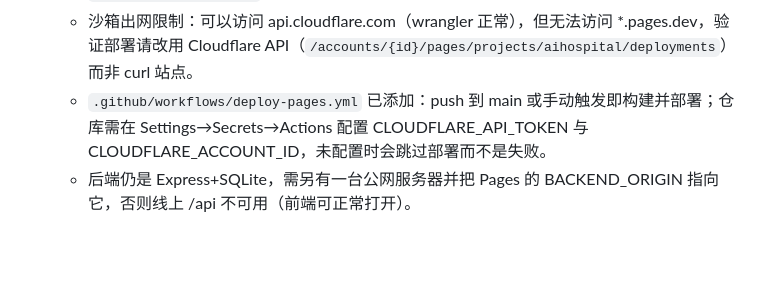
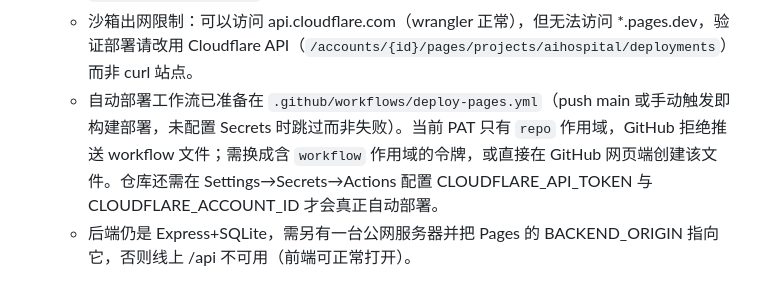
Before and after one commit to talleylinjg-ops/AIhospital, a Markdown page: .monkeycode/MEMORY.md, the part around the change. Drawn GitHub-style; blank space fills up the shorter version.

Commit message:
docs: 修正自动部署说明（PAT 缺少 workflow 作用域） Co-authored-by: monkeycode-ai <monkeycode-ai@chaitin.com>

```diff
--- a/.monkeycode/MEMORY.md
+++ b/.monkeycode/MEMORY.md
@@ -133,5 +133,5 @@ Entries discovered by the Agent during task execution should follow this format:
   - GitHub 仓库：https://github.com/talleylinjg-ops/AIhospital ，主分支为 `main`（本地已从 master 改名并跟踪 origin/main）。推送使用一次性凭据，不写入 .git/config：`git -c credential.helper='!f() { printf "username=%s\npassword=%s\n" <user> "$GH_PAT"; }; f' push origin main`。平台自带 git-credential-helper 对 github.com 返回空，不要依赖它。
   - Cloudflare：Pages 项目名 `aihospital`，账户 `Daqi Account`（account id 2e33f078edc00ade4b25e61526d6f544），生产分支 `main`，线上地址 https://aihospital-eq8.pages.dev 。部署命令：`wrangler pages project create aihospital --production-branch main` 与 `wrangler pages deploy client/dist --project-name aihospital --branch main`（需 CLOUDFLARE_API_TOKEN + CLOUDFLARE_ACCOUNT_ID）。Pages 的 `[vars] BACKEND_ORIGIN` 从 wrangler.toml 读取并自动生效。
   - 沙箱出网限制：可以访问 api.cloudflare.com（wrangler 正常），但无法访问 *.pages.dev，验证部署请改用 Cloudflare API（`/accounts/{id}/pages/projects/aihospital/deployments`）而非 curl 站点。
-  - `.github/workflows/deploy-pages.yml` 已添加：push 到 main 或手动触发即构建并部署；仓库需在 Settings→Secrets→Actions 配置 CLOUDFLARE_API_TOKEN 与 CLOUDFLARE_ACCOUNT_ID，未配置时会跳过部署而不是失败。
+  - 自动部署工作流已准备在 `.github/workflows/deploy-pages.yml`（push main 或手动触发即构建部署，未配置 Secrets 时跳过而非失败）。当前 PAT 只有 `repo` 作用域，GitHub 拒绝推送 workflow 文件；需换成含 `workflow` 作用域的令牌，或直接在 GitHub 网页端创建该文件。仓库还需在 Settings→Secrets→Actions 配置 CLOUDFLARE_API_TOKEN 与 CLOUDFLARE_ACCOUNT_ID 才会真正自动部署。
   - 后端仍是 Express+SQLite，需另有一台公网服务器并把 Pages 的 BACKEND_ORIGIN 指向它，否则线上 /api 不可用（前端可正常打开）。
```
